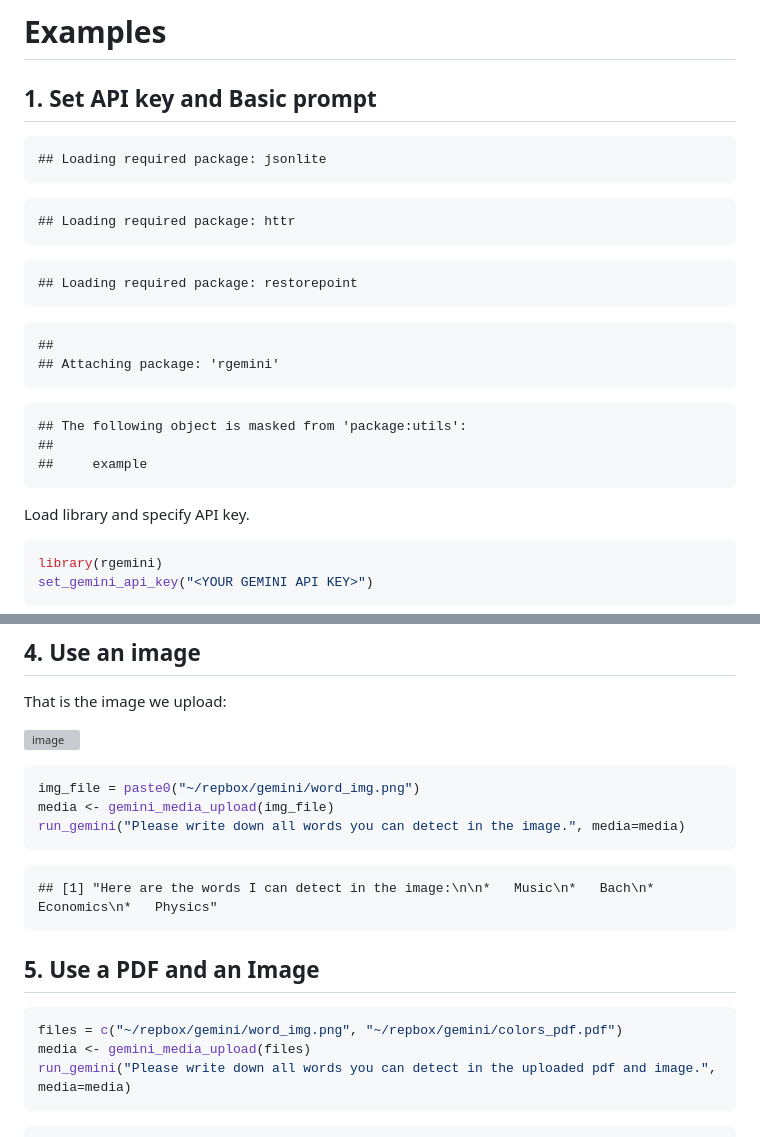
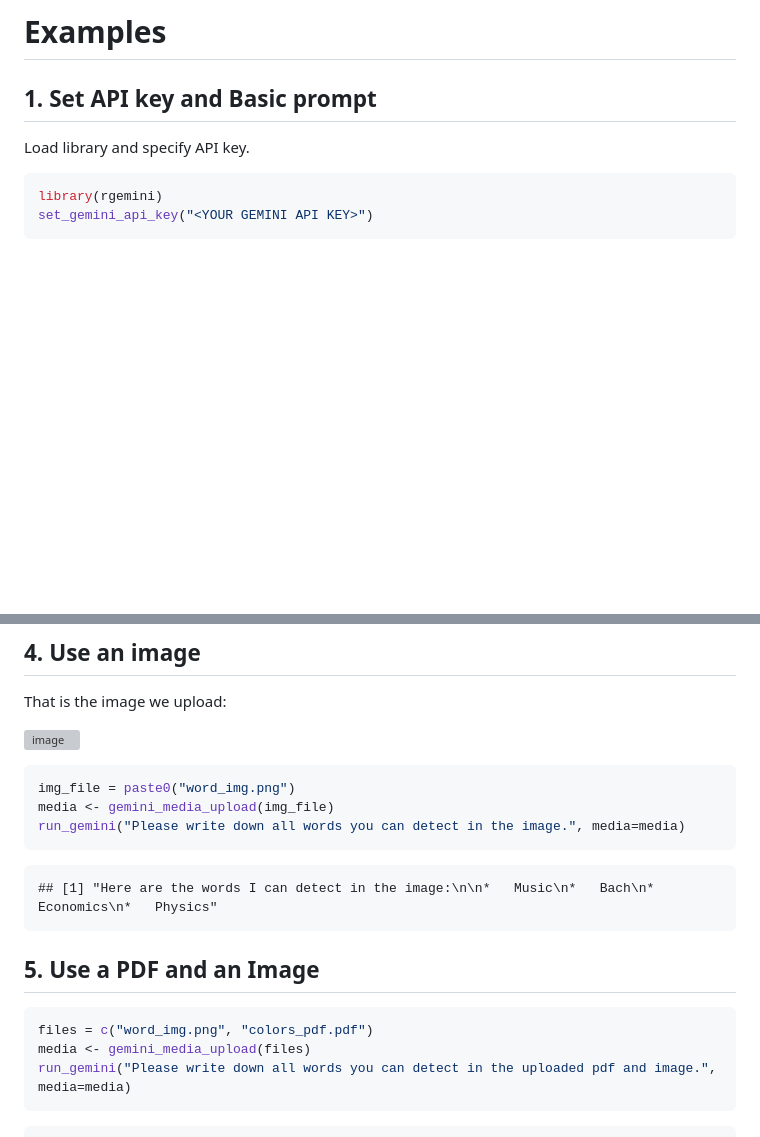
Before and after one commit to skranz/rgemini, a Markdown page: docs/README.md, 2 parts joined by grey strips. GitHub-like rendering; blank space fills up the shorter version; grey boxes are pictures that could not be loaded.

Commit message:
Update from server

````diff
--- a/docs/README.md
+++ b/docs/README.md
@@ -16,30 +16,6 @@ Functions to use Gemini from R. In development. Currently supports:
 
 
 ## 1. Set API key and Basic prompt
-
-
-```
-## Loading required package: jsonlite
-```
-
-```
-## Loading required package: httr
-```
-
-```
-## Loading required package: restorepoint
-```
-
-```
-##
-## Attaching package: 'rgemini'
-```
-
-```
-## The following object is masked from 'package:utils':
-##
-##     example
-```
 
 Load library and specify API key.
 
@@ -166,7 +142,7 @@ That is the image we upload:
 
 
 ```r
-img_file = paste0("~/repbox/gemini/word_img.png")
+img_file = paste0("word_img.png")
 media <- gemini_media_upload(img_file)
 run_gemini("Please write down all words you can detect in the image.", media=media)
 ```
@@ -180,7 +156,7 @@ run_gemini("Please write down all words you can detect in the image.", media=med
 
 
 ```r
-files = c("~/repbox/gemini/word_img.png", "~/repbox/gemini/colors_pdf.pdf")
+files = c("word_img.png", "colors_pdf.pdf")
 media <- gemini_media_upload(files)
 run_gemini("Please write down all words you can detect in the uploaded pdf and image.", media=media)
 ```
````
